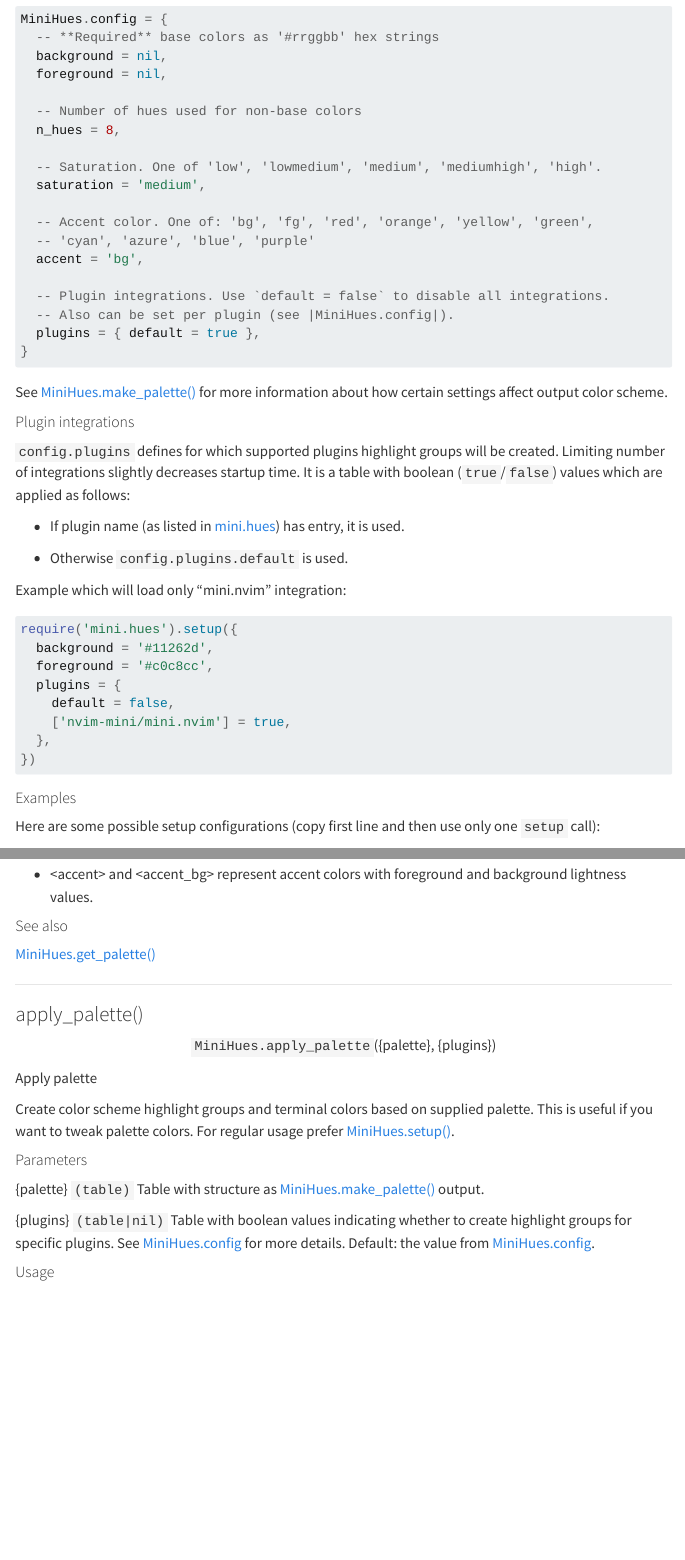
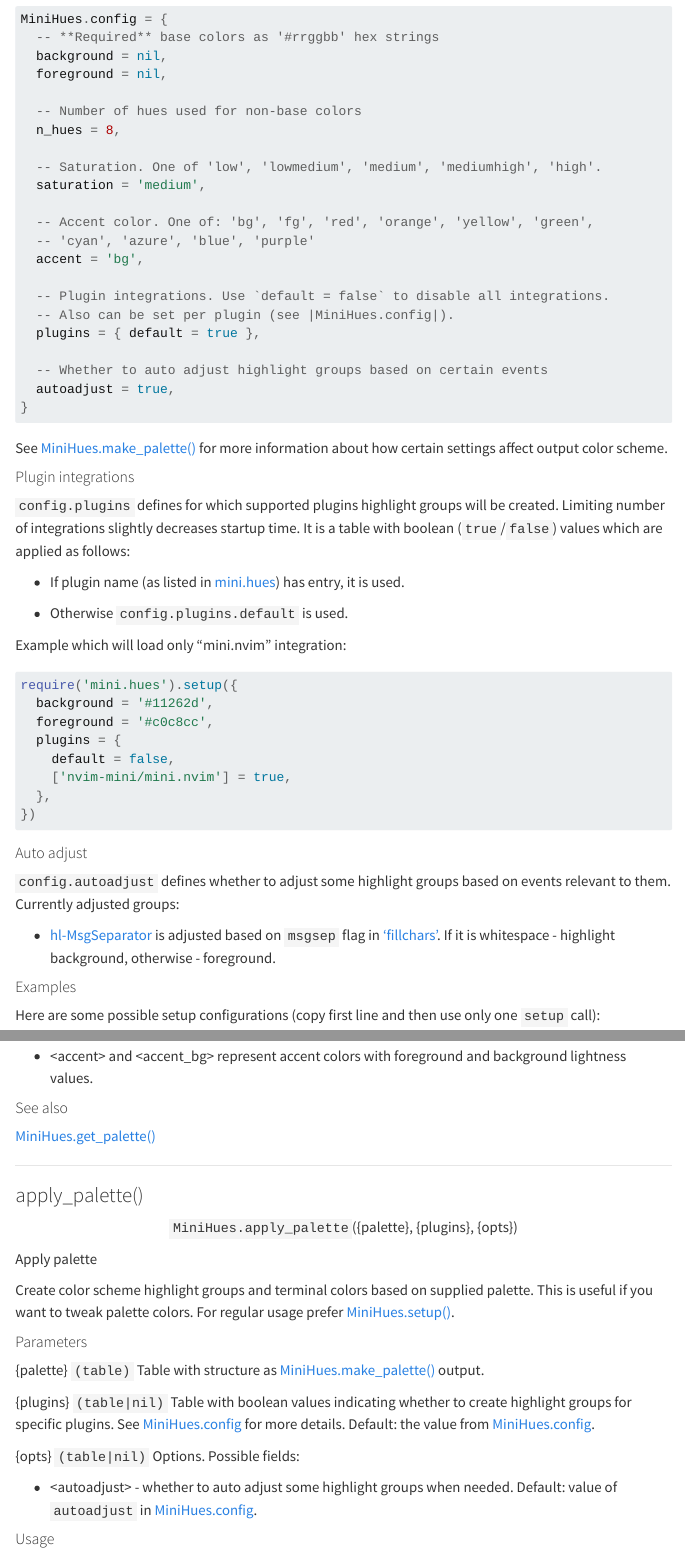
Before and after one commit to nvim-mini/nvim-mini.org, a Quarto document (mini.nvim/doc/mini-hues.qmd): the page in a window 1100 px wide, from 3920 px down, and a second part further down, joined at a grey line. Rendered offline with R 4.5, knitr and Pandoc in place of Quarto, with nearby package versions; menus at the side of the page are left out.

Commit message:
feat(mini.nvim): sync

````diff
--- a/mini.nvim/doc/mini-hues.qmd
+++ b/mini.nvim/doc/mini-hues.qmd
@@ -258,6 +258,9 @@ of [MiniHues.make\_palette()](mini-hues.qmd#minihues.make_palette) and [MiniHues
     -- Plugin integrations. Use `default = false` to disable all integrations.
     -- Also can be set per plugin (see |MiniHues.config|).
     plugins = { default = true },
+
+    -- Whether to auto adjust highlight groups based on certain events
+    autoadjust = true,
   }
   ```
 
@@ -287,6 +290,16 @@ Example which will load only "mini.nvim" integration:
     },
   })
   ```
+
+#### Auto adjust {#minihues.config-autoadjust}
+
+
+`config.autoadjust` defines whether to adjust some highlight groups based on
+events relevant to them. Currently adjusted groups:
+
+
+- [hl-MsgSeparator](https://neovim.io/doc/user/helptag.html?tag=hl-MsgSeparator) is adjusted based on `msgsep` flag in ['fillchars'](https://neovim.io/doc/user/helptag.html?tag='fillchars').
+  If it is whitespace - highlight background, otherwise - foreground.
 
 #### Examples {#minihues.config-examples}
 
@@ -449,7 +462,7 @@ Notes:
 
 ### apply_palette() {#minihues.apply_palette .help-syntax-right-anchor}
 
-<p align="center">`MiniHues.apply_palette`(<span class="help-syntax-special">{palette}</span>, <span class="help-syntax-special">{plugins}</span>)</p>
+<p align="center">`MiniHues.apply_palette`(<span class="help-syntax-special">{palette}</span>, <span class="help-syntax-special">{plugins}</span>, <span class="help-syntax-special">{opts}</span>)</p>
 Apply palette
 
 Create color scheme highlight groups and terminal colors based on supplied
@@ -465,6 +478,11 @@ For regular usage prefer [MiniHues.setup()](mini-hues.qmd#minihues.setup).
 <span class="help-syntax-special">{plugins}</span> `(table|nil)` Table with boolean values indicating whether to create
   highlight groups for specific plugins. See [MiniHues.config](mini-hues.qmd#minihues.config) for more details.
   Default: the value from [MiniHues.config](mini-hues.qmd#minihues.config).
+
+<span class="help-syntax-special">{opts}</span> `(table|nil)` Options. Possible fields:
+
+  - <span class="help-syntax-keys">\<autoadjust\></span> - whether to auto adjust some highlight groups when needed.
+    Default: value of `autoadjust` in [MiniHues.config](mini-hues.qmd#minihues.config).
 
 #### Usage {#minihues.apply_palette-usage}
 
````
Also changed, not shown: mini.nvim/doc/mini-nvim.qmd (+3 -3 lines), mini.nvim/readmes/mini-hues.md (+3 -0 lines), mini.nvim/CHANGELOG.md.
